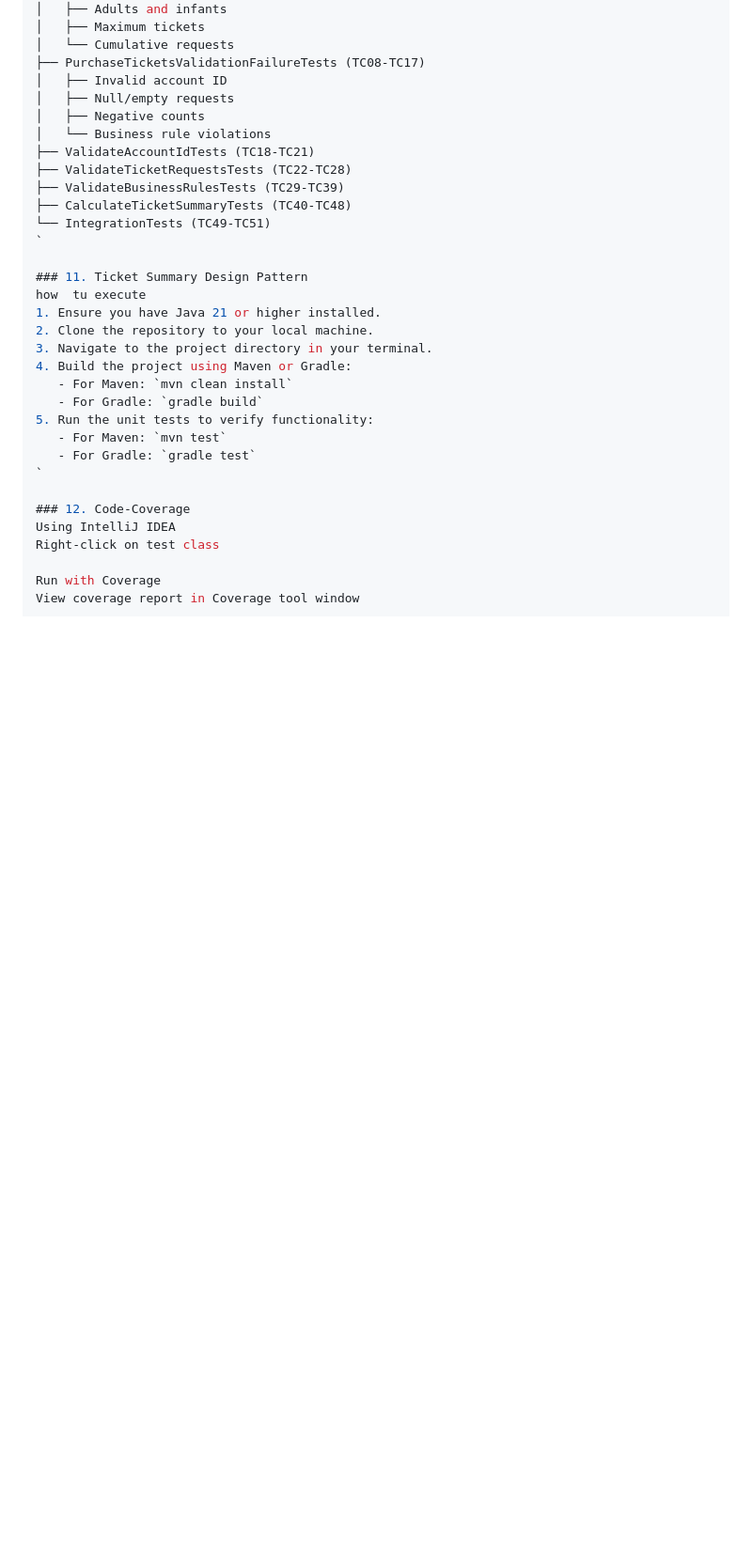
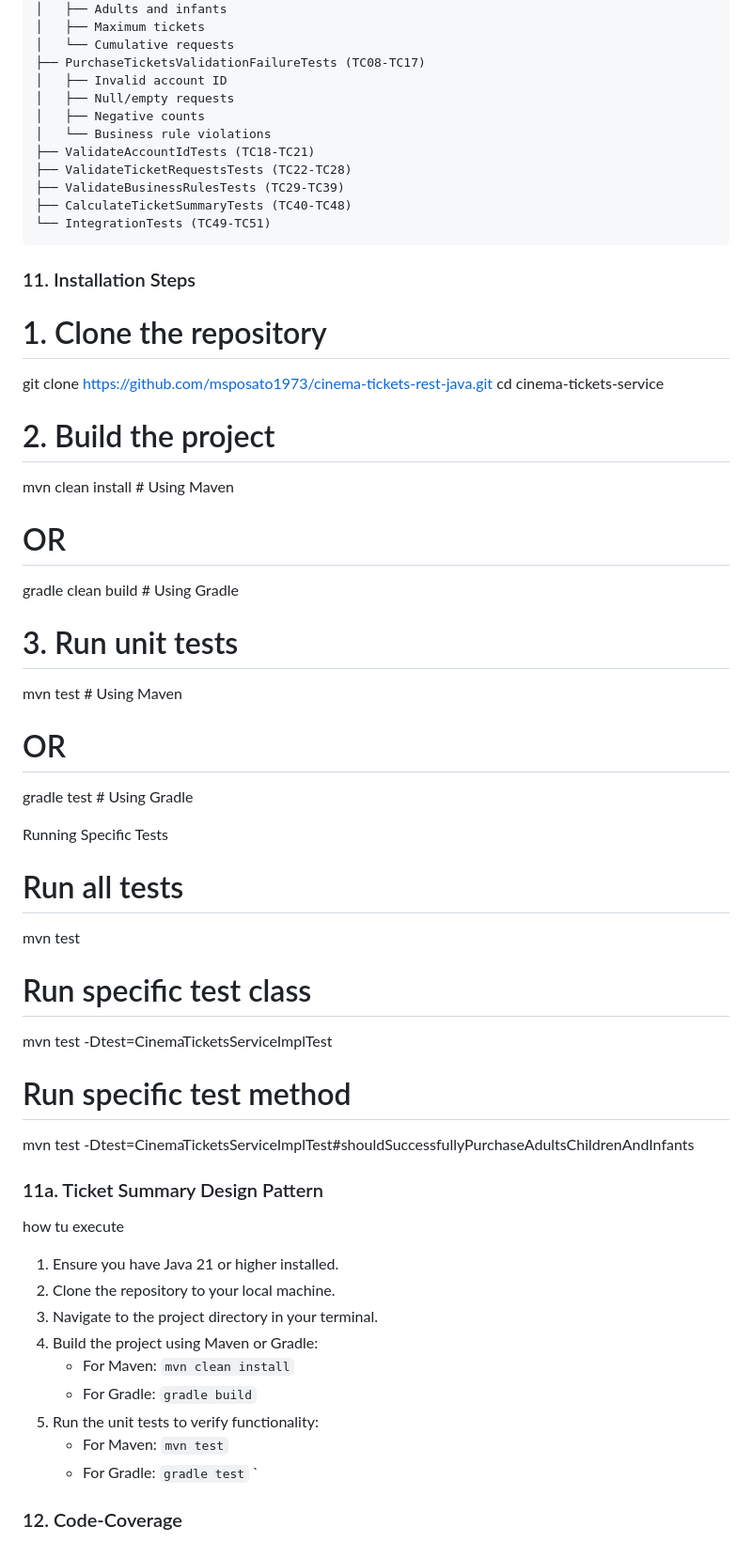
Before and after one commit to msposato1973/cinema-tickets-rest-java, a Markdown page: README.md, the part around one of its changes. Shown at 94% size. Drawn GitHub-style; blank space fills up the shorter version.

Commit message:
improve comments and layout
improve comments and layout

````diff
--- a/README.md
+++ b/README.md
@@ -220,9 +222,35 @@ CinemaTicketsServiceImplTest
 ├── ValidateBusinessRulesTests (TC29-TC39)
 ├── CalculateTicketSummaryTests (TC40-TC48)
 └── IntegrationTests (TC49-TC51)
-`
+```
 
-### 11. Ticket Summary Design Pattern
+### 11. Installation Steps
+# 1. Clone the repository
+git clone https://github.com/msposato1973/cinema-tickets-rest-java.git
+cd cinema-tickets-service
+
+# 2. Build the project
+mvn clean install        # Using Maven
+# OR
+gradle clean build       # Using Gradle
+
+# 3. Run unit tests
+mvn test                 # Using Maven
+# OR
+gradle test              # Using Gradle
+
+Running Specific Tests
+# Run all tests
+mvn test
+
+# Run specific test class
+mvn test -Dtest=CinemaTicketsServiceImplTest
+
+# Run specific test method
+mvn test -Dtest=CinemaTicketsServiceImplTest#shouldSuccessfullyPurchaseAdultsChildrenAndInfants
+
+
+### 11a. Ticket Summary Design Pattern
 how  tu execute
 1. Ensure you have Java 21 or higher installed.
 2. Clone the repository to your local machine.
````
Also changed, not shown: other parts of README.md (+19 -3 lines).
